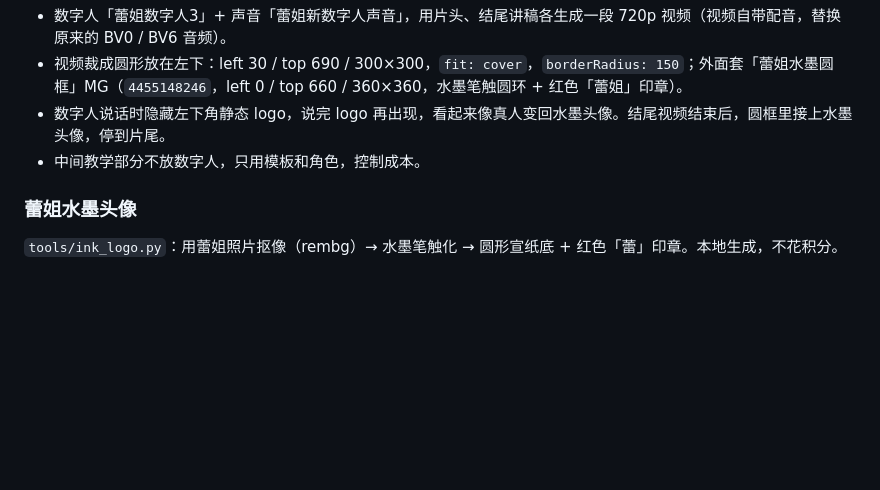
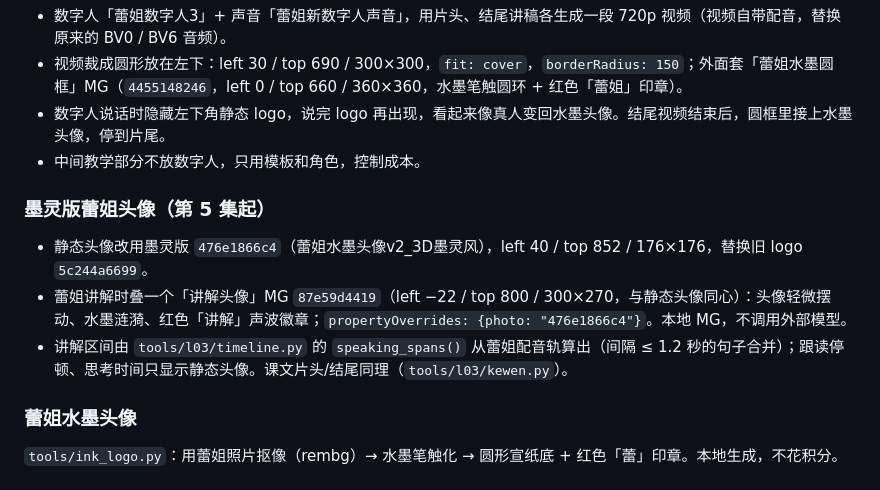
Before and after one commit to pengleijob-2026/leila-practice, a Markdown page: moling/hsk2/lesson-template.md, the part around the change. Drawn GitHub-style; blank space fills up the shorter version.

Commit message:
Docs: EP05 story narration lines and ink-spirit speaking avatar
Co-authored-by: pengleijob <pengleijob@gmail.com>

```diff
--- a/moling/hsk2/lesson-template.md
+++ b/moling/hsk2/lesson-template.md
@@ -97,6 +97,12 @@
 - 数字人说话时隐藏左下角静态 logo，说完 logo 再出现，看起来像真人变回水墨头像。结尾视频结束后，圆框里接上水墨头像，停到片尾。
 - 中间教学部分不放数字人，只用模板和角色，控制成本。
 
+### 墨灵版蕾姐头像（第 5 集起）
+
+- 静态头像改用墨灵版 `476e1866c4`（蕾姐水墨头像v2_3D墨灵风），left 40 / top 852 / 176×176，替换旧 logo `5c244a6699`。
+- 蕾姐讲解时叠一个「讲解头像」MG `87e59d4419`（left −22 / top 800 / 300×270，与静态头像同心）：头像轻微摆动、水墨涟漪、红色「讲解」声波徽章；`propertyOverrides: {photo: "476e1866c4"}`。本地 MG，不调用外部模型。
+- 讲解区间由 `tools/l03/timeline.py` 的 `speaking_spans()` 从蕾姐配音轨算出（间隔 ≤ 1.2 秒的句子合并）；跟读停顿、思考时间只显示静态头像。课文片头/结尾同理（`tools/l03/kewen.py`）。
+
 ### 蕾姐水墨头像
 
 `tools/ink_logo.py`：用蕾姐照片抠像（rembg）→ 水墨笔触化 → 圆形宣纸底 + 红色「蕾」印章。本地生成，不花积分。
```
Also changed, not shown: moling/hsk2/L03.md (+6 -0 lines).
